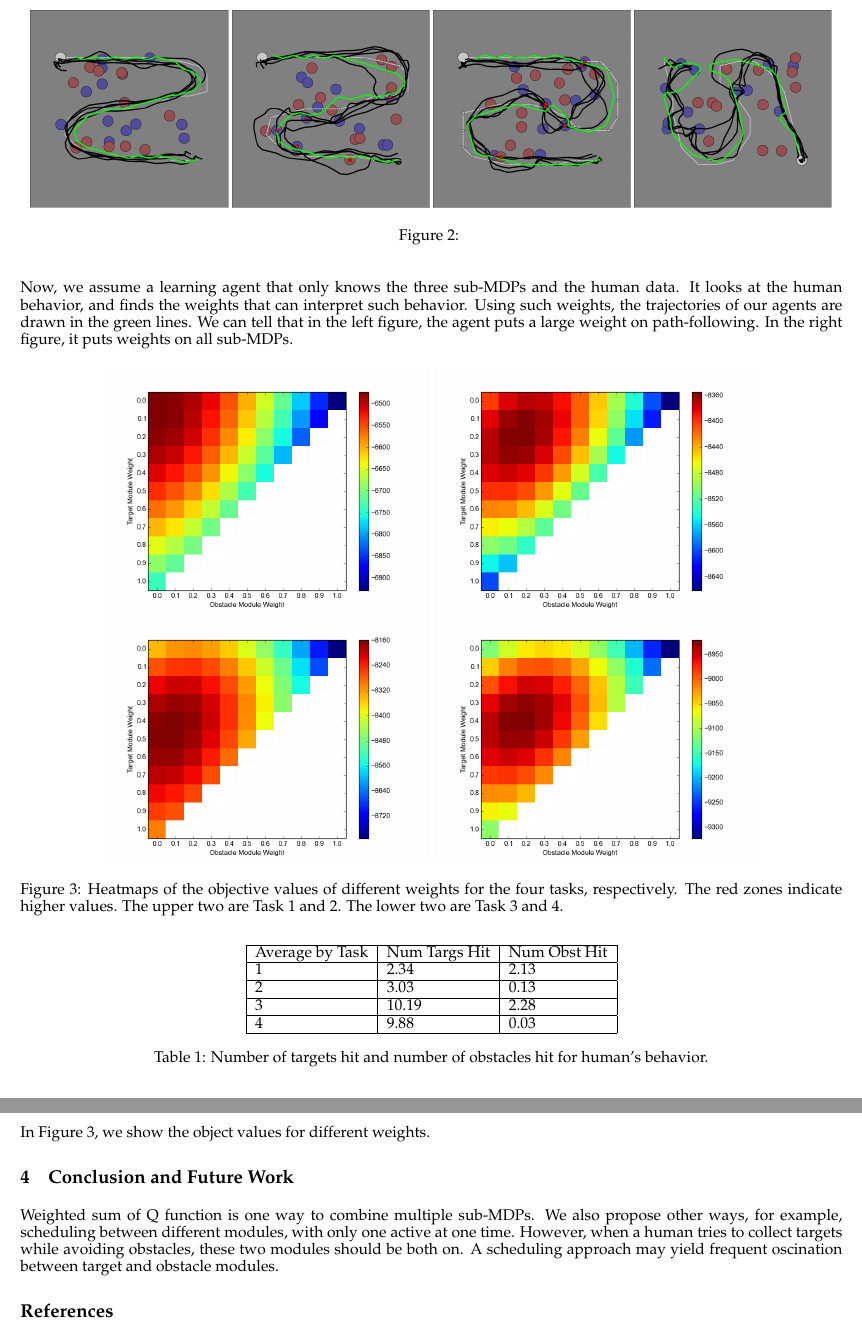
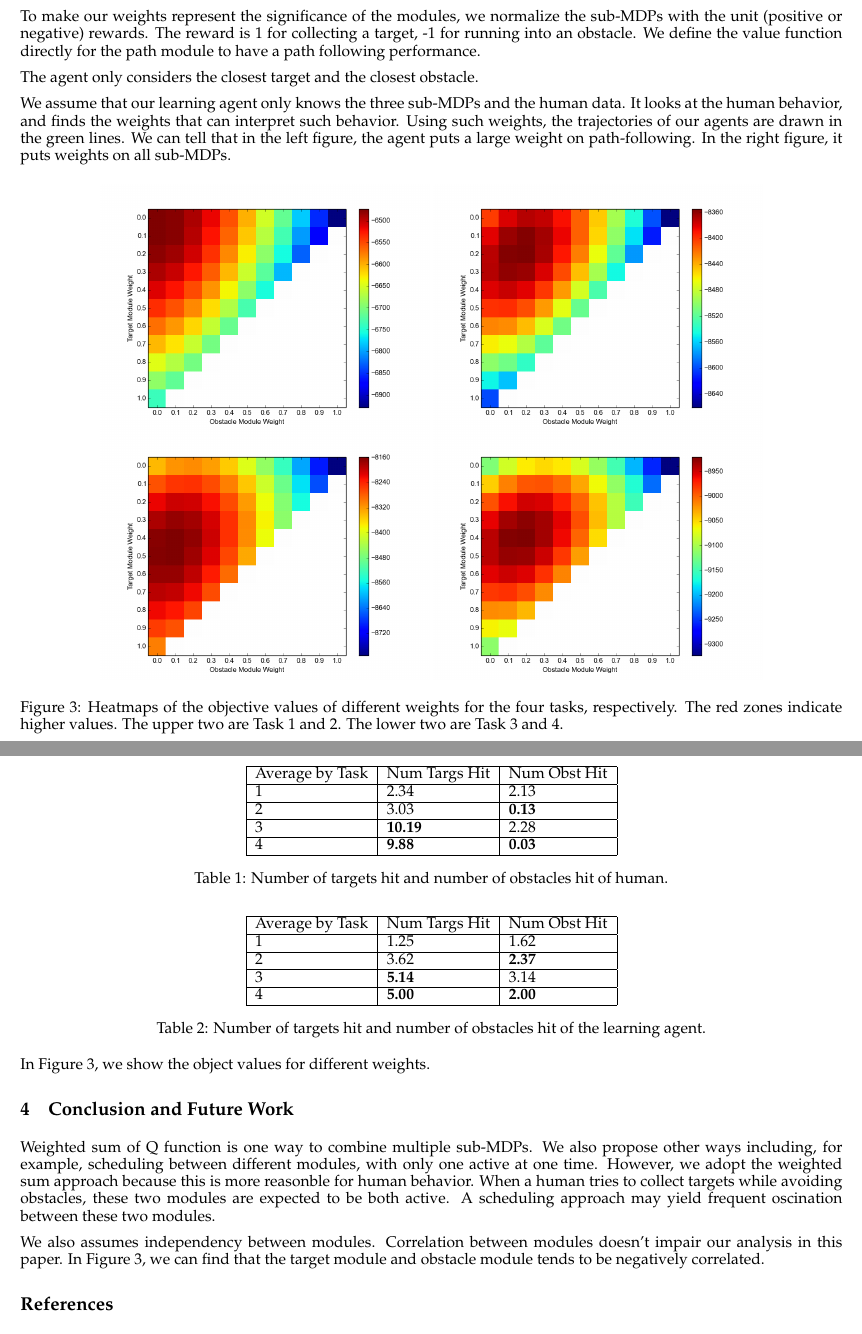
Before and after one commit to shunzh/rldm15, a LaTeX paper (paper.tex): two parts of pages 3 and 4 of 4, joined at a grey line, cut at the place of the change. Compiled offline with pdfLaTeX.

Commit message:
exp results in

```diff
--- a/paper.tex
+++ b/paper.tex
@@ -139,9 +144,18 @@ with a small step.
+turning left with a small step, and turning right with a small step.
 
-Now, we assume a learning agent that only knows the three sub-MDPs and the human
+To make our weights represent the significance of the modules, we
+normalize the sub-MDPs with the unit (positive or negative) rewards. The reward
+is 1 for collecting a target, -1 for running into an obstacle. We define the
+value function directly for the path module to have a path following performance.
+
+The agent only considers the closest target and the closest obstacle.
+
+We assume that our learning agent only knows the three sub-MDPs and the human
 data. It looks at the human behavior, and finds the weights that can interpret
-such behavior. Using such weights, the trajectories of our agents are drawn in
-the green lines. We can tell that in the left figure, the agent puts a large
-weight on path-following. In the right figure, it puts weights on all sub-MDPs.
+such behavior.
+Using such weights, the trajectories of our agents are drawn in the green lines.
+We can tell that in the left figure, the agent puts a large weight on
+path-following.  In the right figure, it puts weights on all sub-MDPs.
 
 \begin{figure}[h!]
 \centering
@@ -163,14 +177,32 @@ Average by Task & Num Targs Hit & Num Obst Hit\\
 \hline
 1 & 2.34 &  2.13\\
 \hline
-2 & 3.03 &  0.13\\
+2 & 3.03 &  \bf{0.13}\\
 \hline
-3 & 10.19 & 2.28\\
+3 & \bf{10.19} & 2.28\\
 \hline
-4 & 9.88 &  0.03\\
+4 & \bf{9.88} &  \bf{0.03}\\
 \hline
 \end{tabular}
-\caption{Number of targets hit and number of obstacles hit for human's behavior.}
+\caption{Number of targets hit and number of obstacles hit of human.}
+\end{table}
+
+\begin{table}[h]
+\centering
+\begin{tabular}{| l| l| l |}
+\hline
+Average by Task & Num Targs Hit & Num Obst Hit\\
+\hline
+1 & 1.25 & 1.62\\
+\hline
+2 & 3.62 & \bf{2.37}\\
+\hline
+3 & \bf{5.14} & 3.14\\
+\hline
+4 & \bf{5.00} & \bf{2.00}\\
+\hline
+\end{tabular}
+\caption{Number of targets hit and number of obstacles hit of the learning agent.}
 \end{table}
 
 In Figure~\ref{fig:heatmap}, we show the object values for different weights.
@@ -178,10 +210,17 @@ In Figure~\ref{fig:heatmap}, we show the object values for different weights.
 \section{Conclusion and Future Work}
 
 Weighted sum of Q function is one way to combine multiple sub-MDPs. We also
-propose other ways, for example, scheduling between different modules, with only
-one active at one time. However, when a human tries to collect targets while
-avoiding obstacles, these two modules should be both on. A scheduling approach
-may yield frequent oscination between target and obstacle modules.
+propose other ways including, for example, scheduling between different modules,
+with only one active at one time. However, we adopt the weighted sum approach
+because this is more reasonble for human behavior. When a human tries to collect
+targets while avoiding obstacles, these two modules are expected to be both
+active. A scheduling approach may yield frequent oscination between these two
+modules.
+
+We also assumes independency between modules. Correlation between modules
+doesn't impair our analysis in this paper. In Figure~\ref{fig:heatmap}, we can
+find that the target module and obstacle module tends to be negatively
+correlated.
 
 \bibliographystyle{plain}
 \bibliography{paper}
```
Also changed, not shown: paper.pdf, task_1.png, task_2.png, task_3.png, task_4.png, paper.tex (23 more changed lines).
